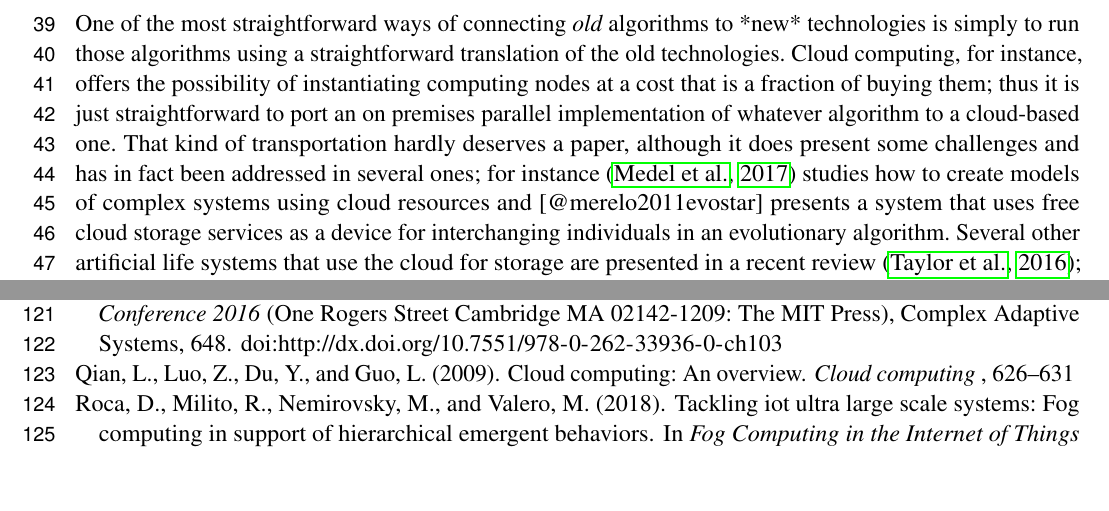
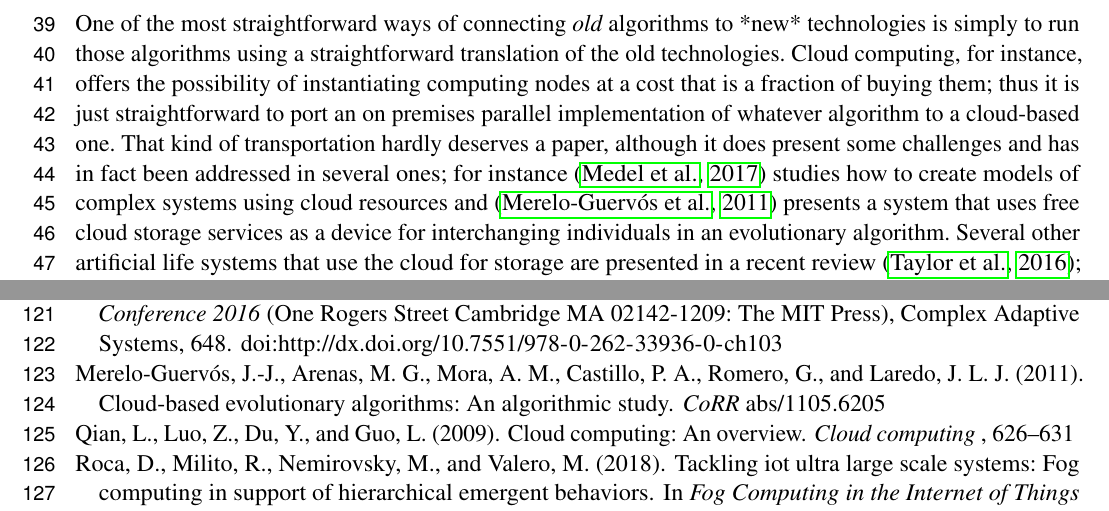
Before and after one commit to geneura-papers/2017-cloud-alife-mini-review, a LaTeX document (cloud-alife-mini-review.tex): two parts of pages 2 and 4 of 4, joined at a grey line, cut so that both start at the same text, the shorter picture padded with empty space. Compiled offline with pdfLaTeX.

Commit message:
Conversion completed

```diff
--- a/cloud-alife-mini-review.tex
+++ b/cloud-alife-mini-review.tex
@@ -143,7 +143,7 @@ whatever algorithm to a cloud-based one. That kind of transportation
 hardly deserves a paper, although it does present some challenges and
 has in fact been addressed in several ones; for instance \citep{Medel2017}
 studies how to create models of complex systems using cloud resources
-and [@merelo2011evostar] presents a system that uses free cloud
+and \citep{merelo2011evostar} presents a system that uses free cloud
 storage services as a device for interchanging individuals in an
 evolutionary algorithm. Several other artificial life systems that use
 the cloud for storage are presented in a recent review \citep{taylor2016webal}; however, there are other ways of doing this kind
```
